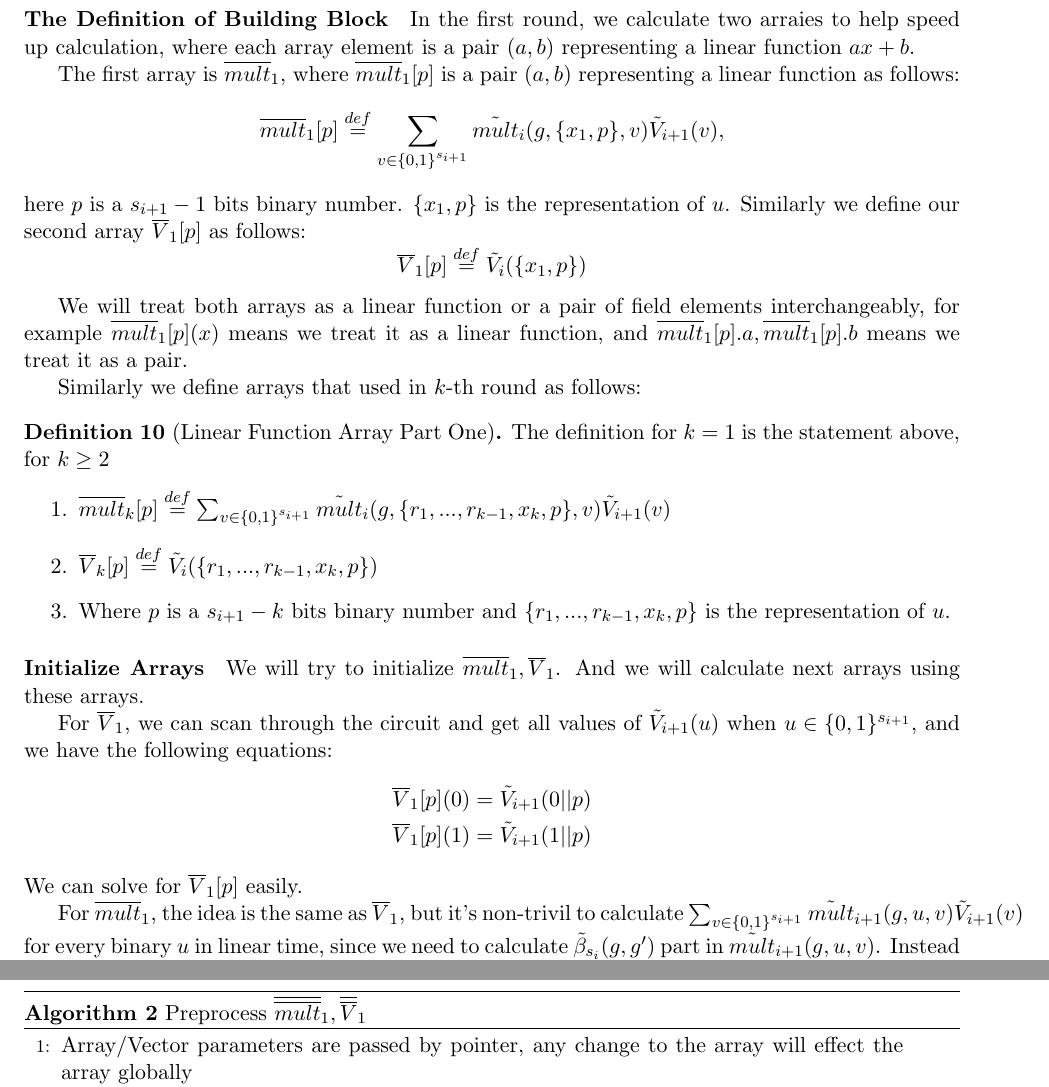
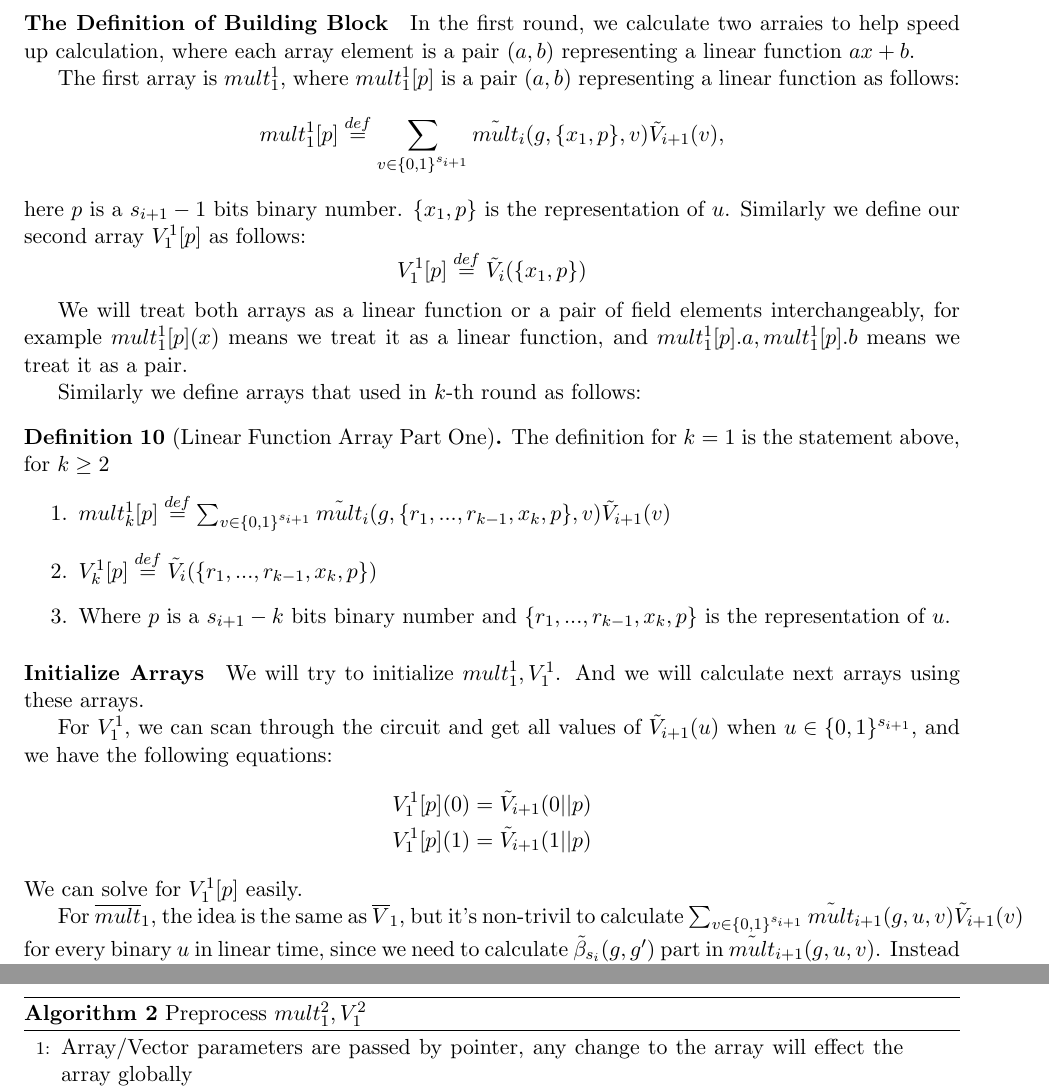
Before and after one commit to sunblaze-ucb/Libra, a LaTeX document (paper/manuscript/fastZKP.tex, which reads paper/manuscript/gkr_linear.tex): two parts of pages 9 and 20 of 20, joined at a grey line, cut so that both start at the same text. Compiled offline with pdfLaTeX.

Commit message:
auto commit

```diff
--- a/paper/manuscript/gkr_linear.tex
+++ b/paper/manuscript/gkr_linear.tex
@@ -37,33 +37,33 @@ where $v$ is a binary vector in $\{0, 1\}^{s_{i+1}}$, $\{r_1,r_2,...,r_{k-1},x_k
 \paragraph{The Definition of Building Block}
 In the first round, we calculate two arraies to help speed up calculation, where each array element is a pair $(a, b)$ representing a linear function $ax+b$.
 
-The first array is $\overline{mult}_1$, where $\overline{mult}_1[p]$ is a pair $(a, b)$ representing a linear function as follows:
-$$\overline{mult}_1[p]\overset{def}{=}\sum_{v\in \{0,1\}^{s_{i+1}}}\tilde{mult}_i(g, \{x_1, p\}, v)\tilde{V}_{i+1}(v),$$
-here $p$ is a $s_{i+1}-1$ bits binary number. $\{x_1, p\}$ is the representation of $u$. Similarly we define our second array $\overline{V}_1[p]$ as follows:
-$$\overline{V}_1[p]\overset{def}{=}\tilde{V}_i(\{x_1, p\})$$
+The first array is $mult_1^1$, where $mult_1^1[p]$ is a pair $(a, b)$ representing a linear function as follows:
+$${mult}_1^1[p]\overset{def}{=}\sum_{v\in \{0,1\}^{s_{i+1}}}\tilde{mult}_i(g, \{x_1, p\}, v)\tilde{V}_{i+1}(v),$$
+here $p$ is a $s_{i+1}-1$ bits binary number. $\{x_1, p\}$ is the representation of $u$. Similarly we define our second array ${V}_1^1[p]$ as follows:
+$$V_1^1[p]\overset{def}{=}\tilde{V}_i(\{x_1, p\})$$
 
-We will treat both arrays as a linear function or a pair of field elements interchangeably, for example $\overline{mult}_1[p](x)$ means we treat it as a linear function, and $\overline{mult}_1[p].a, \overline{mult}_1[p].b$ means we treat it as a pair.
+We will treat both arrays as a linear function or a pair of field elements interchangeably, for example ${mult}_1^1[p](x)$ means we treat it as a linear function, and ${mult}_1^1[p].a, {mult}_1^1[p].b$ means we treat it as a pair.
 
 Similarly we define arrays that used in $k$-th round as follows:
 \begin{definition}[Linear Function Array Part One]
 
 	The definition for $k=1$ is the statement above, for $k\ge 2$
 	\begin{enumerate}
-		\item $\overline{mult}_k[p]\overset{def}{=}\sum_{v\in \{0, 1\}^{s_{i+1}}}\tilde{mult}_i(g, \{r_1, ..., r_{k-1}, x_k, p\}, v)\tilde{V}_{i+1}(v)$
-		\item $\overline{V}_k[p]\overset{def}{=}\tilde{V}_i(\{r_1, ..., r_{k-1}, x_k, p\})$
+		\item ${mult}_k^1[p]\overset{def}{=}\sum_{v\in \{0, 1\}^{s_{i+1}}}\tilde{mult}_i(g, \{r_1, ..., r_{k-1}, x_k, p\}, v)\tilde{V}_{i+1}(v)$
+		\item ${V}_k^1[p]\overset{def}{=}\tilde{V}_i(\{r_1, ..., r_{k-1}, x_k, p\})$
 		\item Where $p$ is a $s_{i+1}-k$ bits binary number and $\{r_1, ..., r_{k-1}, x_k, p\}$ is the representation of $u$.
 	\end{enumerate}
 \end{definition}
 
 \paragraph{Initialize Arrays}
-We will try to initialize $\overline{mult}_1, \overline{V}_1$. And we will calculate next arrays using these arrays.
+We will try to initialize ${mult}_1^1, {V}_1^1$. And we will calculate next arrays using these arrays.
 
-For $\overline{V}_1$, we can scan through the circuit and get all values of $\tilde{V}_{i+1}(u)$ when $u \in \{0, 1\}^{s_{i+1}}$, and we have the following equations:
+For ${V}_1^1$, we can scan through the circuit and get all values of $\tilde{V}_{i+1}(u)$ when $u \in \{0, 1\}^{s_{i+1}}$, and we have the following equations:
 \begin{align*}
-\overline{V}_1[p](0)=\tilde{V}_{i+1}(0||p)\\
-\overline{V}_1[p](1)=\tilde{V}_{i+1}(1||p)
+{V}_1^1[p](0)=\tilde{V}_{i+1}(0||p)\\
+{V}_1^1[p](1)=\tilde{V}_{i+1}(1||p)
 \end{align*}
-We can solve for $\overline{V}_1[p]$ easily.
+We can solve for ${V}_1^1[p]$ easily.
 
 For $\overline{mult}_1$, the idea is the same as $\overline{V}_1$, but it's non-trivil to calculate $\sum_{v\in \{0,1\}^{s_{i+1}}}\tilde{mult}_{i+1}(g, u, v)\tilde{V}_{i+1}(v)$ for every binary $u$ in linear time, since we need to calculate $\tilde{\beta}_{s_{i}}(g, g')$ part in $\tilde{mult}_{i+1}(g, u, v)$. Instead enumerate every binary $u$ to initialize the array, we can enumberate $g'$ instead. And accumulate the contribution of $(g', u', v')$ to $\sum_{v\in \{0,1\}^{s_{i+1}}}\tilde{mult}_{i+1}(g, u', v)\tilde{V}_{i+1}(v)$. We will use a depth first search to enumerate every $g'$ bit by bit. The detailed algorithm is shown in Algorithm \ref{alg::premult}.
 \begin{figure}[p]
@@ -163,7 +163,7 @@ As we discussed in Part One, we only need to calculate all the values of $\overl
 \begin{figure}[p]
 \begin{algorithm}[H]
 \label{alg::parttwo}
-\caption{Preprocess $\overline{\overline{mult}}_1, \overline{\overline{V}}_1$}
+\caption{Preprocess $mult_1^2, V_1^2$}
 \begin{algorithmic}[1]
 \parState{Array/Vector parameters are passed by pointer, any change to the array will effect the array globally}
 \Procedure{{\sf DFS}}{$A, x, randVec, depth, maxDepth, value$}
```
Also changed, not shown: paper/manuscript/prelim.tex (+1 -0 lines).
